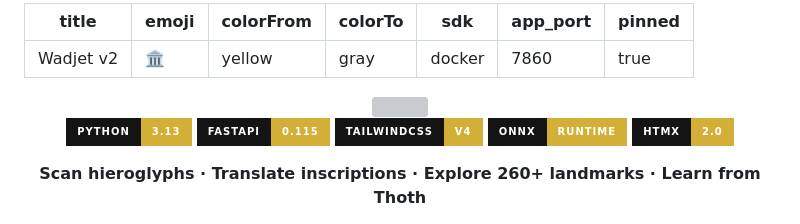
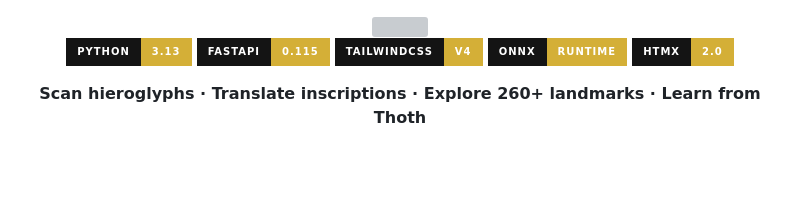
Before and after one commit to Nadercr7/wadjet_v2, a Markdown page: README.md, the part around the change. GitHub-like rendering; badges without logos; blank space fills up the shorter version; grey boxes are pictures that could not be loaded.

Commit message:
fix: remove HF frontmatter from README

```diff
--- a/README.md
+++ b/README.md
@@ -1,13 +1,3 @@
----
-title: Wadjet v2
-emoji: 🏛️
-colorFrom: yellow
-colorTo: gray
-sdk: docker
-app_port: 7860
-pinned: true
----
-
 <div align="center">
 
 <!-- Header Banner -->
```
